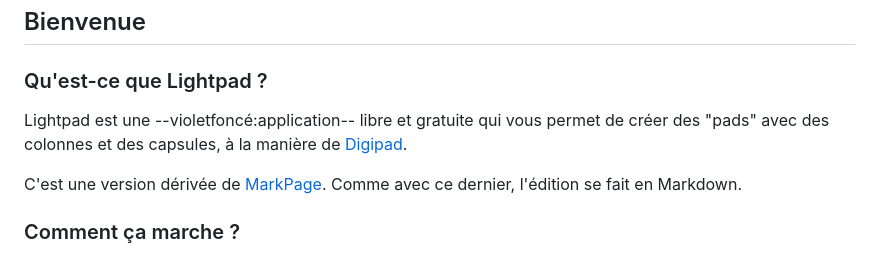
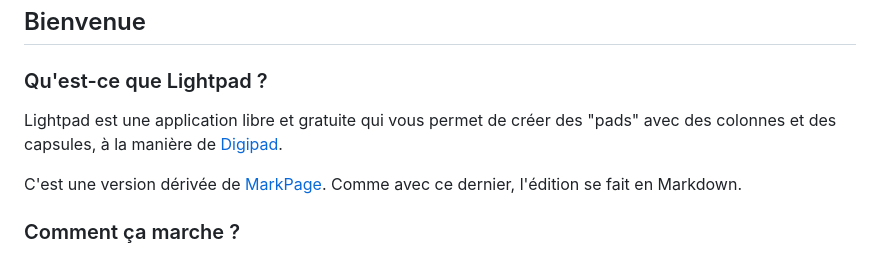
Before and after one commit to eyssette/markpage, a Markdown page: contentLightpad.md, the part around the change. GitHub-like rendering.

Commit message:
fix(lightpad): suppression couleur inutile

```diff
--- a/contentLightpad.md
+++ b/contentLightpad.md
@@ -9,7 +9,7 @@ style: a.selectTheme{display:inline-block;margin:0.5em 0.5em;}
 
 ### Qu'est-ce que Lightpad ?
 
-Lightpad est une --violetfoncé:application-- libre et gratuite qui vous permet de créer des "pads" avec des colonnes et des capsules, à la manière de [Digipad](https://digipad.app).
+Lightpad est une application libre et gratuite qui vous permet de créer des "pads" avec des colonnes et des capsules, à la manière de [Digipad](https://digipad.app).
 
 C'est une version dérivée de [MarkPage](https://markpage.forge.apps.education.fr/). Comme avec ce dernier, l'édition se fait en Markdown.
 
```
